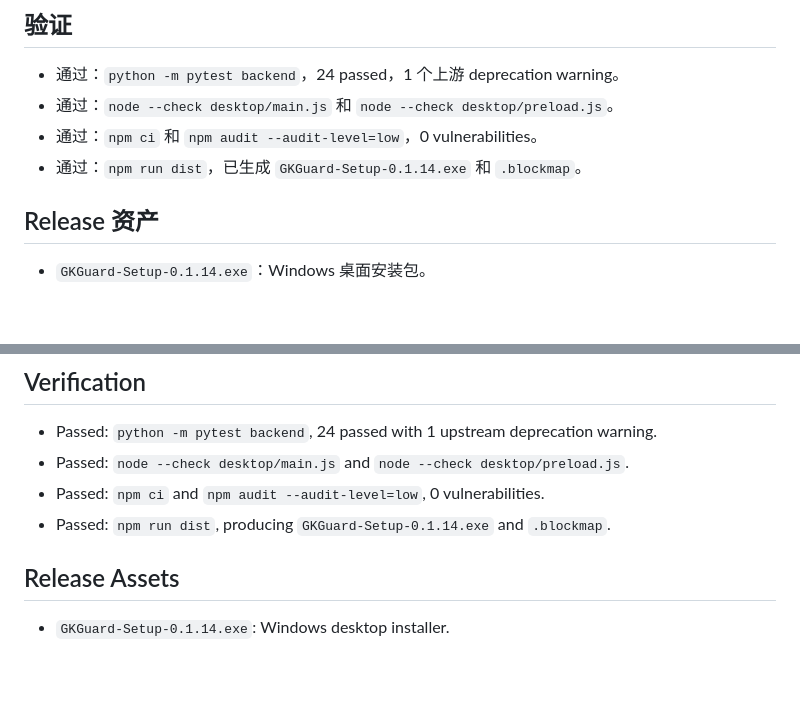
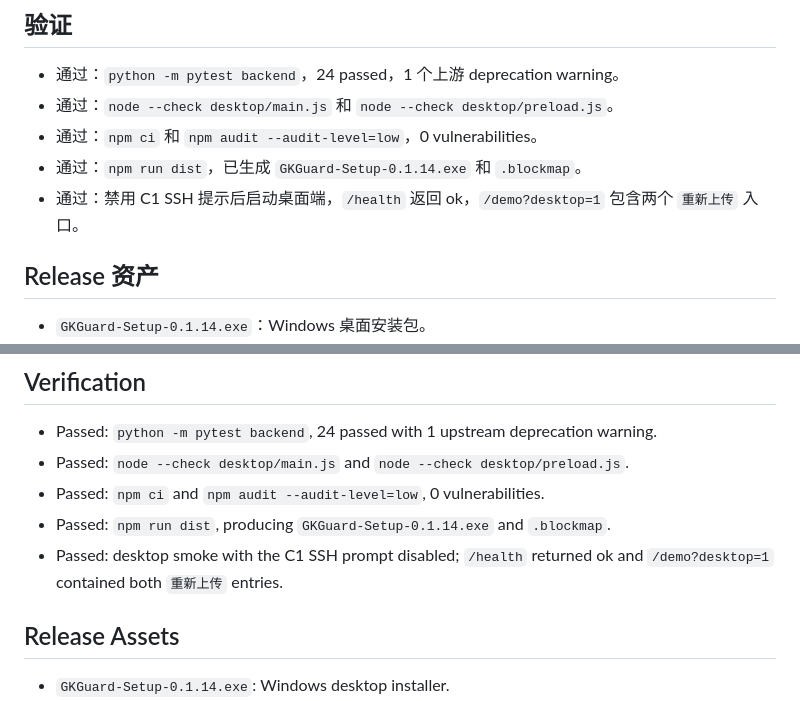
Before and after one commit to CyrusAuyeung/GKGuard, a Markdown page: docs/releases/v0.1.14.md, 2 parts joined by grey strips. GitHub-like rendering; blank space fills up the shorter version.

Commit message:
Document v0.1.14 desktop smoke verification

```diff
--- a/docs/releases/v0.1.14.md
+++ b/docs/releases/v0.1.14.md
@@ -27,6 +27,7 @@
 - 通过：`node --check desktop/main.js` 和 `node --check desktop/preload.js`。
 - 通过：`npm ci` 和 `npm audit --audit-level=low`，0 vulnerabilities。
 - 通过：`npm run dist`，已生成 `GKGuard-Setup-0.1.14.exe` 和 `.blockmap`。
+- 通过：禁用 C1 SSH 提示后启动桌面端，`/health` 返回 ok，`/demo?desktop=1` 包含两个 `重新上传` 入口。
 
 ## Release 资产
 
@@ -64,6 +65,7 @@
 - Passed: `node --check desktop/main.js` and `node --check desktop/preload.js`.
 - Passed: `npm ci` and `npm audit --audit-level=low`, 0 vulnerabilities.
 - Passed: `npm run dist`, producing `GKGuard-Setup-0.1.14.exe` and `.blockmap`.
+- Passed: desktop smoke with the C1 SSH prompt disabled; `/health` returned ok and `/demo?desktop=1` contained both `重新上传` entries.
 
 ## Release Assets
 
```
